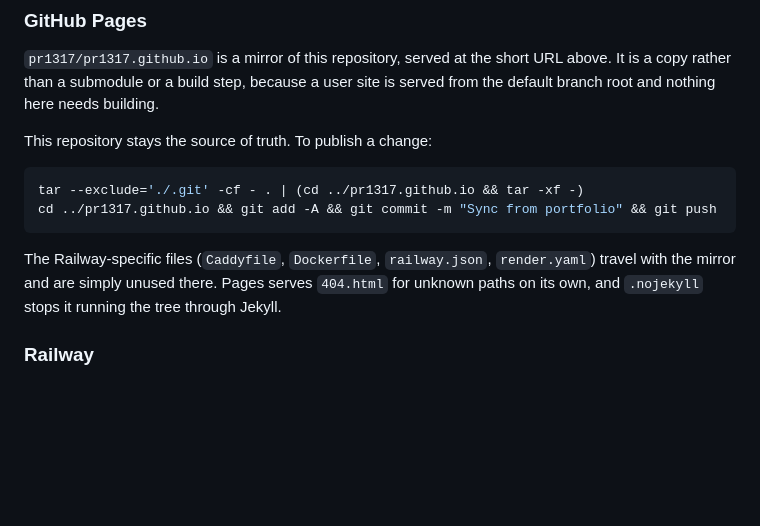
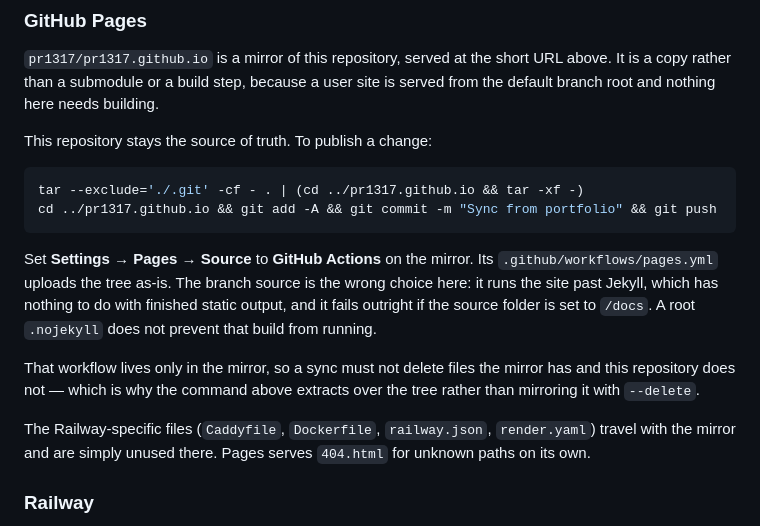
Before and after one commit to pr1317/pr1317.github.io, a Markdown page: README.md, the part around the change. Drawn GitHub-style; blank space fills up the shorter version.

Commit message:
Sync README from portfolio
Co-Authored-By: Claude Opus 5 <noreply@anthropic.com>
Claude-Session: https://claude.ai/code/session_01KG3oU5e5K798C9XQBz9Qmx

````diff
--- a/README.md
+++ b/README.md
@@ -24,10 +24,19 @@ tar --exclude='./.git' -cf - . | (cd ../pr1317.github.io && tar -xf -)
 cd ../pr1317.github.io && git add -A && git commit -m "Sync from portfolio" && git push
 ```
 
+Set **Settings → Pages → Source** to **GitHub Actions** on the mirror. Its
+`.github/workflows/pages.yml` uploads the tree as-is. The branch source is the
+wrong choice here: it runs the site past Jekyll, which has nothing to do with
+finished static output, and it fails outright if the source folder is set to
+`/docs`. A root `.nojekyll` does not prevent that build from running.
+
+That workflow lives only in the mirror, so a sync must not delete files the
+mirror has and this repository does not — which is why the command above
+extracts over the tree rather than mirroring it with `--delete`.
+
 The Railway-specific files (`Caddyfile`, `Dockerfile`, `railway.json`,
 `render.yaml`) travel with the mirror and are simply unused there. Pages serves
-`404.html` for unknown paths on its own, and `.nojekyll` stops it running the
-tree through Jekyll.
+`404.html` for unknown paths on its own.
 
 ### Railway
 
````
